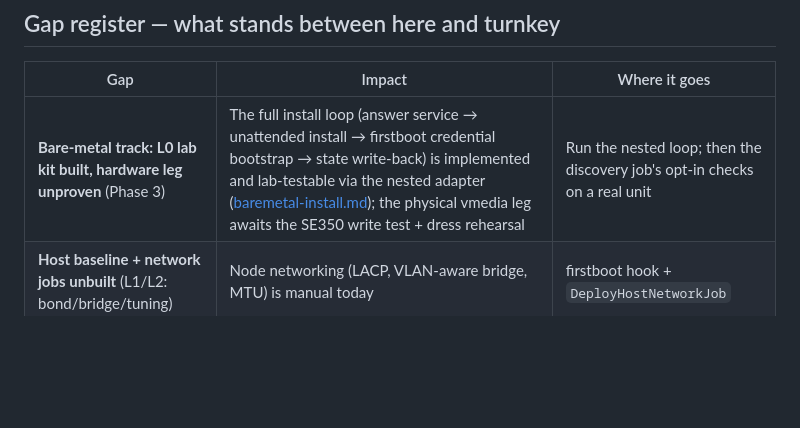
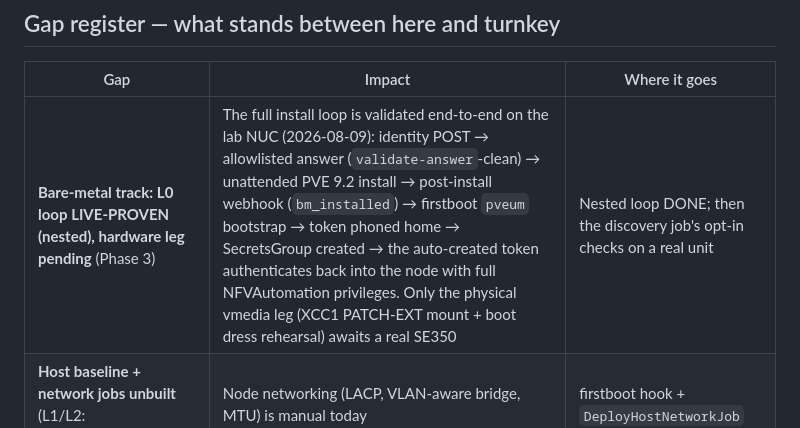
Before and after one commit to bforejt/nautobot-proxmox, a Markdown page: docs/deployment-onboarding.md, the part around the change. Rendered like a GitHub page; blank space fills up the shorter version.

Commit message:
Docs: record L0 loop live-proven E2E on the lab NUC (2026-08-09)
Co-Authored-By: Claude Fable 5 <noreply@anthropic.com>

```diff
--- a/docs/deployment-onboarding.md
+++ b/docs/deployment-onboarding.md
@@ -64,7 +64,7 @@ doesn't.
 
 | Gap | Impact | Where it goes |
 |---|---|---|
-| **Bare-metal track: L0 lab kit built, hardware leg unproven** (Phase 3) | The full install loop (answer service → unattended install → firstboot credential bootstrap → state write-back) is implemented and lab-testable via the nested adapter ([baremetal-install.md](baremetal-install.md)); the physical vmedia leg awaits the SE350 write test + dress rehearsal | Run the nested loop; then the discovery job's opt-in checks on a real unit |
+| **Bare-metal track: L0 loop LIVE-PROVEN (nested), hardware leg pending** (Phase 3) | The full install loop is validated end-to-end on the lab NUC (2026-08-09): identity POST → allowlisted answer (`validate-answer`-clean) → unattended PVE 9.2 install → post-install webhook (`bm_installed`) → firstboot `pveum` bootstrap → token phoned home → SecretsGroup created → the auto-created token authenticates back into the node with full NFVAutomation privileges. Only the physical vmedia leg (XCC1 PATCH-EXT mount + boot dress rehearsal) awaits a real SE350 | Nested loop DONE; then the discovery job's opt-in checks on a real unit |
 | **Host baseline + network jobs unbuilt** (L1/L2: bond/bridge/tuning) | Node networking (LACP, VLAN-aware bridge, MTU) is manual today | firstboot hook + `DeployHostNetworkJob` |
 | **Service-account bootstrap manual** *(closed for installed-by-us nodes)* | Nodes installed via the L0 loop get `svc-nfv@pve!deploy` + role + SecretsGroup automatically (firstboot → phone-home); hand-built hosts still follow the manual pveum steps | [baremetal-install.md](baremetal-install.md); manual path in getting-started §4 |
 | **Template build is a script, not a job** | Rebuilds need an operator with build-node SSH running [build-template.sh](../vnf-profiles/ubuntu/build-template.sh), not a button | A build-template job |
```
Also changed, not shown: docs/decision-log.md (+1 -1 lines).
